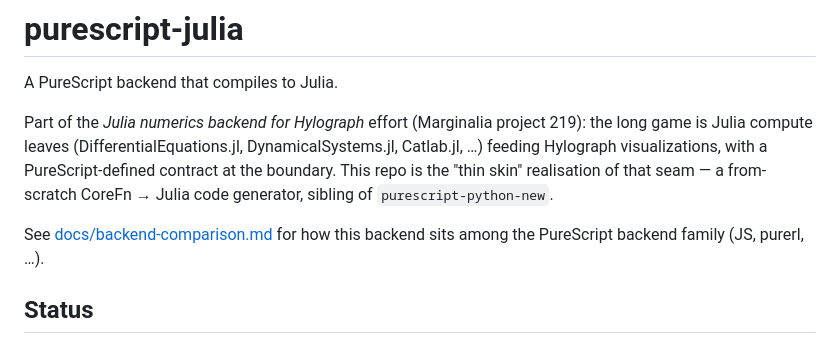
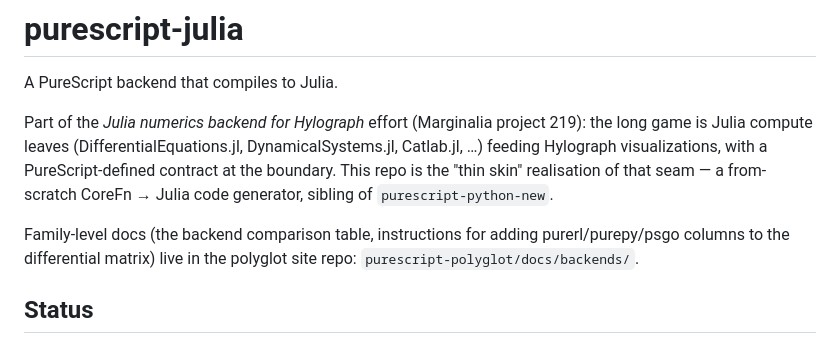
Before and after one commit to afcondon/Jurist, a Markdown page: README.md, the part around the change. GitHub-like rendering.

```diff
--- a/README.md
+++ b/README.md
@@ -9,8 +9,9 @@ PureScript-defined contract at the boundary. This repo is the "thin skin"
 realisation of that seam — a from-scratch CoreFn → Julia code generator,
 sibling of `purescript-python-new`.
 
-See [docs/backend-comparison.md](docs/backend-comparison.md) for how this
-backend sits among the PureScript backend family (JS, purerl, …).
+Family-level docs (the backend comparison table, instructions for adding
+purerl/purepy/psgo columns to the differential matrix) live in the
+polyglot site repo: `purescript-polyglot/docs/backends/`.
 
 ## Status
 
```
Also changed, not shown: docs/adding-a-backend.md (deleted, +0 -184 lines), docs/backend-comparison.md (deleted, +0 -74 lines).
